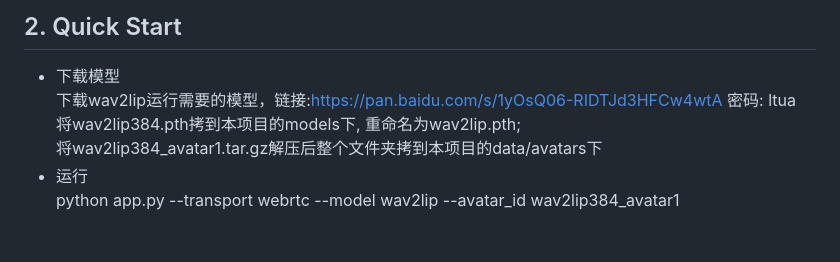
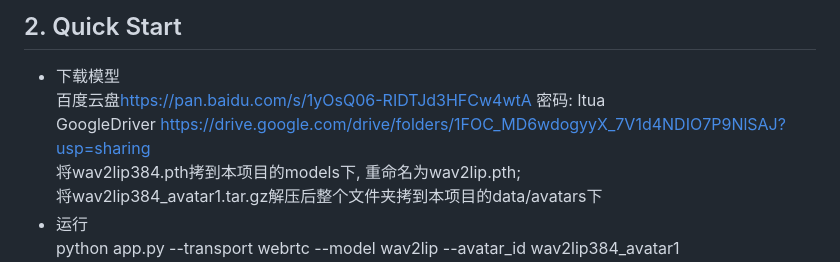
Before and after one commit to lipku/LiveTalking, a Markdown page: README.md, the part around the change. Rendered like a GitHub page; blank space fills up the shorter version.

Commit message:
add google driver for wav2lip384 model

```diff
--- a/README.md
+++ b/README.md
@@ -43,7 +43,8 @@ linux cuda环境搭建可以参考这篇文章 https://zhuanlan.zhihu.com/p/6749
 
 ## 2. Quick Start
 - 下载模型
-下载wav2lip运行需要的模型，链接:<https://pan.baidu.com/s/1yOsQ06-RIDTJd3HFCw4wtA> 密码: ltua
+百度云盘<https://pan.baidu.com/s/1yOsQ06-RIDTJd3HFCw4wtA> 密码: ltua
+GoogleDriver <https://drive.google.com/drive/folders/1FOC_MD6wdogyyX_7V1d4NDIO7P9NlSAJ?usp=sharing>
 将wav2lip384.pth拷到本项目的models下, 重命名为wav2lip.pth;
 将wav2lip384_avatar1.tar.gz解压后整个文件夹拷到本项目的data/avatars下
 - 运行
```
